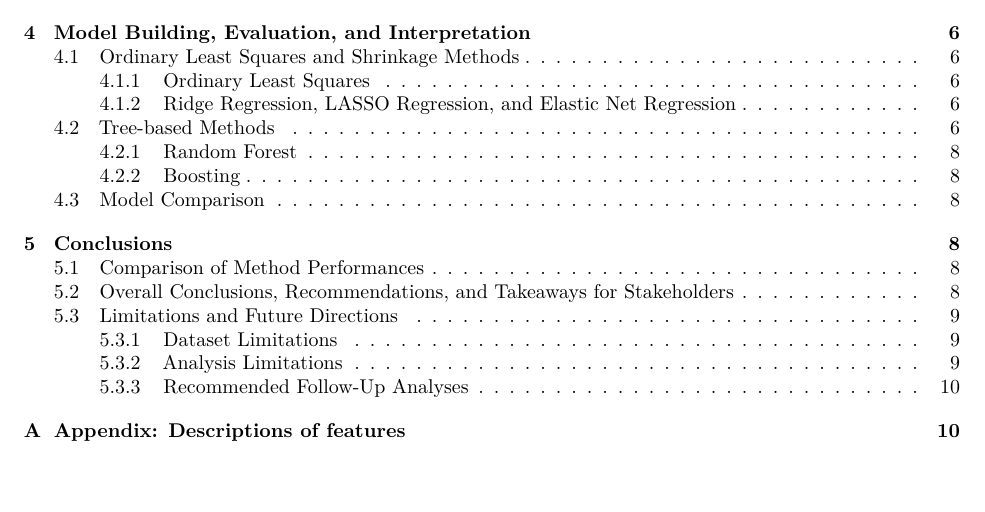
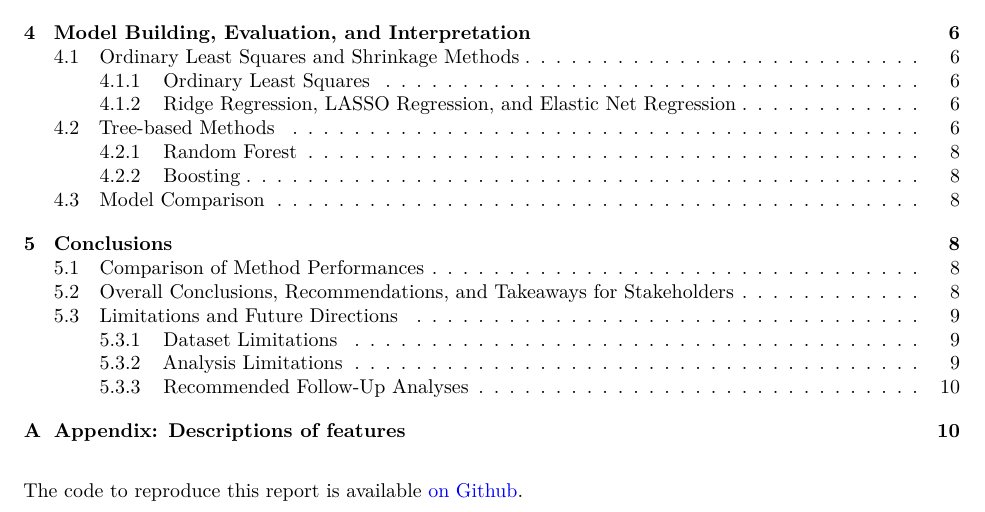
Before and after one commit to nyquilious/pancan_analysis, an R Markdown document (report/final-project-report.Rmd): part of page 1 of 11, cut so that both start at the same text. The pictures show the output file report/final-project-report.pdf that the author committed with the source.

Commit message:
Added link to Github repository to front page of the report

````diff
--- a/report/final-project-report.Rmd
+++ b/report/final-project-report.Rmd
@@ -15,6 +15,10 @@ options(scipen = 0, digits = 3)  # controls number of significant digits printed
 library(tidyverse)
 library(kableExtra)
 ```
+
+\bigskip
+
+The code to reproduce this report is available [on Github](https://github.com/Katsevich-Teaching/final-project-template).
 
 \newpage
 
````
Also changed, not shown: report/final-project-report.pdf.
